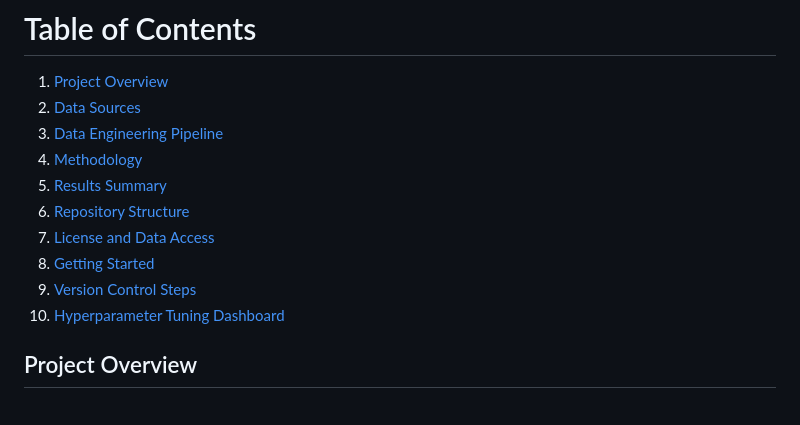
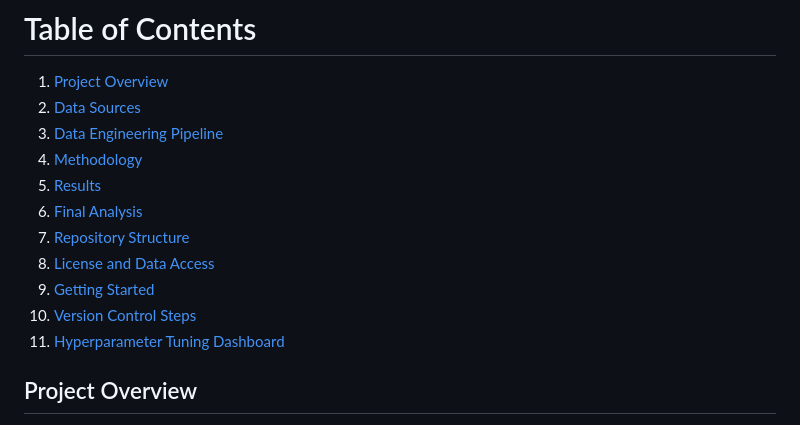
Before and after one commit to Hassan8725/GAMs_for_Mortality_Prediction, a Markdown page: README.md, the part around one of its changes. Rendered like a GitHub page.

```diff
--- a/README.md
+++ b/README.md
@@ -29,12 +29,13 @@
 2. [Data Sources](#data-sources)
 3. [Data Engineering Pipeline](#data-engineering-pipeline)
 4. [Methodology](#methodology)
-5. [Results Summary](#results-summary)
-6. [Repository Structure](#repository-structure)
-7. [License and Data Access](#license-and-data-access)
-8. [Getting Started](#getting-started)
-9. [Version Control Steps](#version-control-steps)
-10. [Hyperparameter Tuning Dashboard](#hyperparameter-tuning-dashboard)
+5. [Results](#results)
+6. [Final Analysis](#final-analysis)
+7. [Repository Structure](#repository-structure)
+8. [License and Data Access](#license-and-data-access)
+9. [Getting Started](#getting-started)
+10. [Version Control Steps](#version-control-steps)
+11. [Hyperparameter Tuning Dashboard](#hyperparameter-tuning-dashboard)
 
 ## Project Overview
 This project evaluates the use of **Generalized Additive Models (GAMs)** for mortality prediction in clinical settings, with a particular focus on ICUs. Traditional scoring systems like SAPS and APACHE have limitations in capturing complex, non-linear relationships within clinical data. This study aims to determine if GAMs offer improved prediction accuracy compared to these traditional scoring methods.
```
Also changed, not shown: other parts of README.md (+52 -5 lines).
